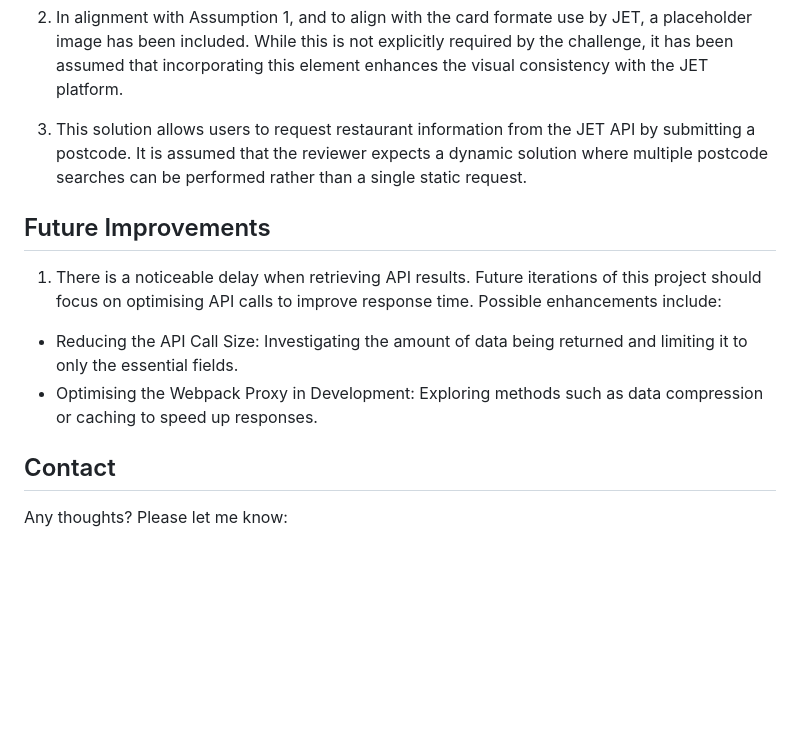
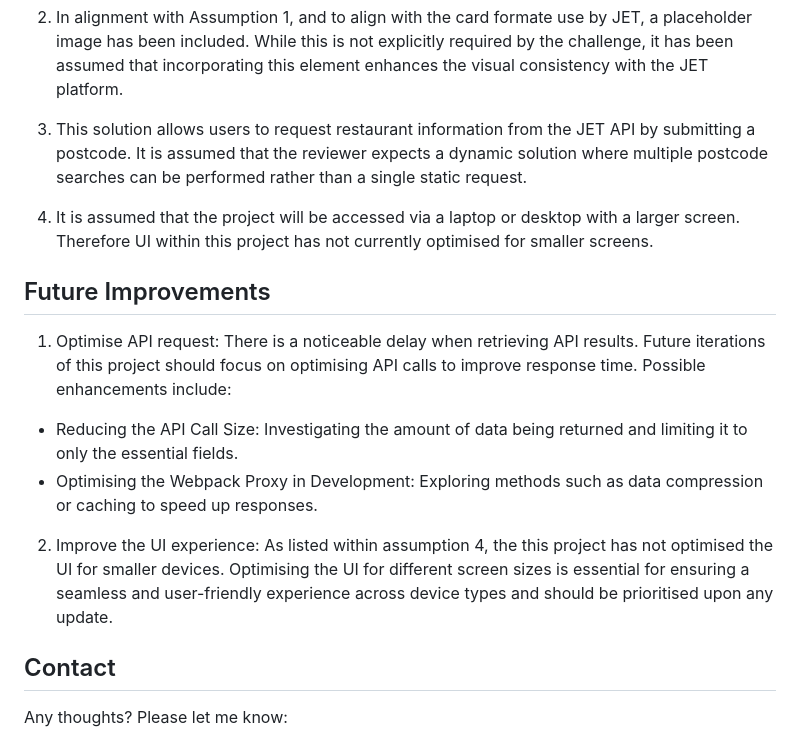
Before and after one commit to J-Spinks/jet-assignment, a Markdown page: README.md, the part around one of its changes. GitHub-like rendering; blank space fills up the shorter version.

```diff
--- a/README.md
+++ b/README.md
@@ -71,12 +79,14 @@ The following Webpack features have been utilised in this Project:
 
 3. This solution allows users to request restaurant information from the JET API by submitting a postcode. It is assumed that the reviewer expects a dynamic solution where multiple postcode searches can be performed rather than a single static request.
 
+4. It is assumed that the project will be accessed via a laptop or desktop with a larger screen. Therefore UI within this project has not currently optimised for smaller screens.
+
 ## Future Improvements
 
-1. There is a noticeable delay when retrieving API results. Future iterations of this project should focus on optimising API calls to improve response time. Possible enhancements include:
+1. Optimise API request: There is a noticeable delay when retrieving API results. Future iterations of this project should focus on optimising API calls to improve response time. Possible enhancements include:
   - Reducing the API Call Size: Investigating the amount of data being returned and limiting it to only the essential fields.
   - Optimising the Webpack Proxy in Development: Exploring methods such as data compression or caching to speed up responses.
-
+2. Improve the UI experience: As listed within assumption 4, the this project has not optimised the UI for smaller devices. Optimising the UI for different screen sizes is essential for ensuring a seamless and user-friendly experience across device types and should be prioritised upon any update.
 
 ## Contact
 Any thoughts? Please let me know:
```
Also changed, not shown: other parts of README.md (+17 -9 lines).
